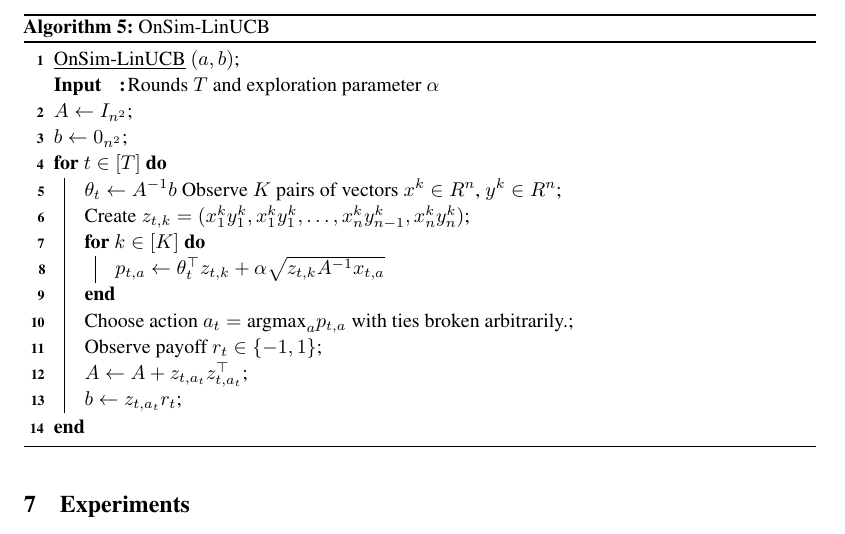
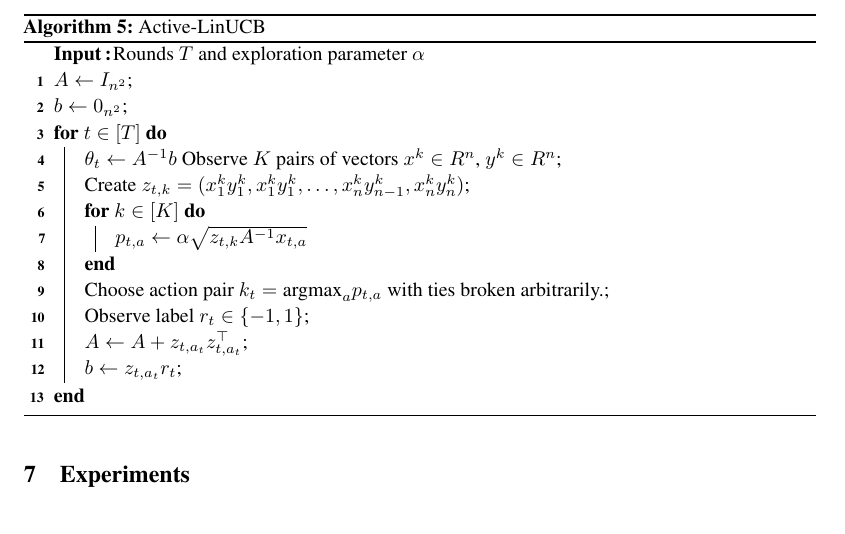
Before and after one commit to velezbeltran/metric-bandits, a LaTeX paper (writeup/report/final_report.tex): part of page 5 of 5, cut so that both start at the same text. Compiled offline with pdfLaTeX.

Commit message:
minor changes in notation

```diff
--- a/writeup/report/final_report.tex
+++ b/writeup/report/final_report.tex
@@ -237,8 +235,6 @@ We propose these changes because we believe they are more sensible for our parti
   \label{algo:active-linucb}
   \setstretch{1.2}
     \SetKwInOut{Input}{Input}
-    \SetKwInOut{Output}{Output}
-    \underline{OnSim-LinUCB} $(a,b)$\;
     \Input{Rounds $T$ and exploration parameter $\alpha$}
     $A \gets I_{n^2}$\;
     $b \gets 0_{n^2}$\;
@@ -247,15 +243,15 @@ We propose these changes because we believe they are more sensible for our parti
       Observe $K$ pairs of vectors $x^k \in R^n$, $y^k \in R^n$\;
       Create $z_{t,k} = (x_1^ky_1^k, x_1^ky_1^k, \dots, x_n^k y_{n-1}^k, x_n^k y_n^k)$\;
       \For{$k \in [K]$}{
-        $p_{t,a} \gets \theta_t^\top z_{t,k} + \alpha \sqrt{z_{t,k} A^{-1} x_{t,a}}$
+        $p_{t,a} \gets  \alpha \sqrt{z_{t,k} A^{-1} x_{t,a}}$
         \label{change:active-linucb}
       }
-      Choose action $a_t = \text{argmax}_ap_{t,a}$ with ties broken arbitrarily.\;
-      Observe payoff $ r_t \in \{-1,1 \}$\;
+      Choose action pair $k_t = \text{argmax}_ap_{t,a}$ with ties broken arbitrarily.\;
+      Observe label $ r_t \in \{-1,1 \}$\;
       $A \gets A + z_{t,a_t}z_{t,a_t}^\top$\;
       $b \gets z_{t,a_t}r_t$\;
     }
-    \caption{OnSim-LinUCB}
+    \caption{Active-LinUCB}
 \end{algorithm}
 
 
```
Also changed, not shown: writeup/report/final_report.pdf, writeup/report/final_report.tex (2 more changed lines).
